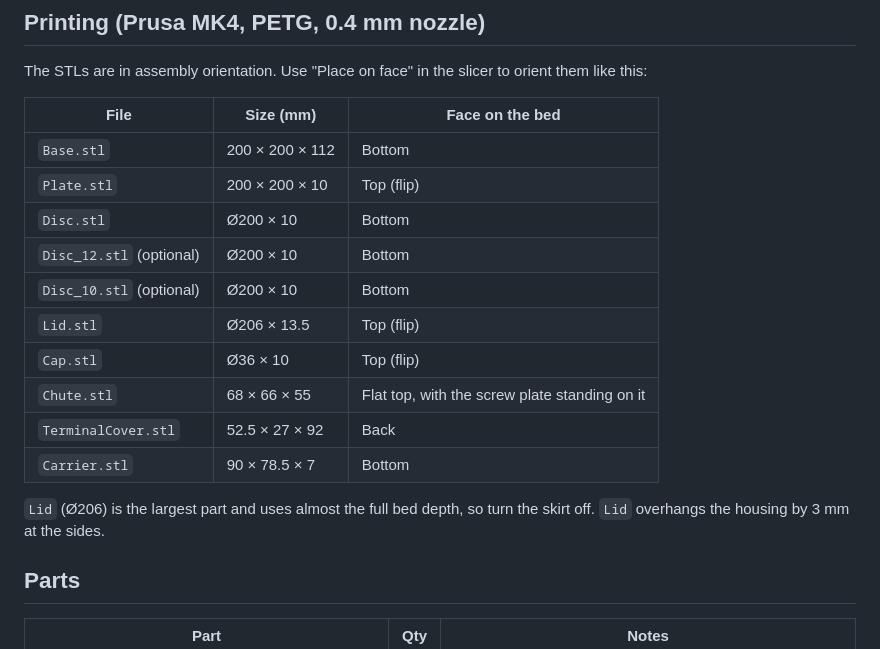
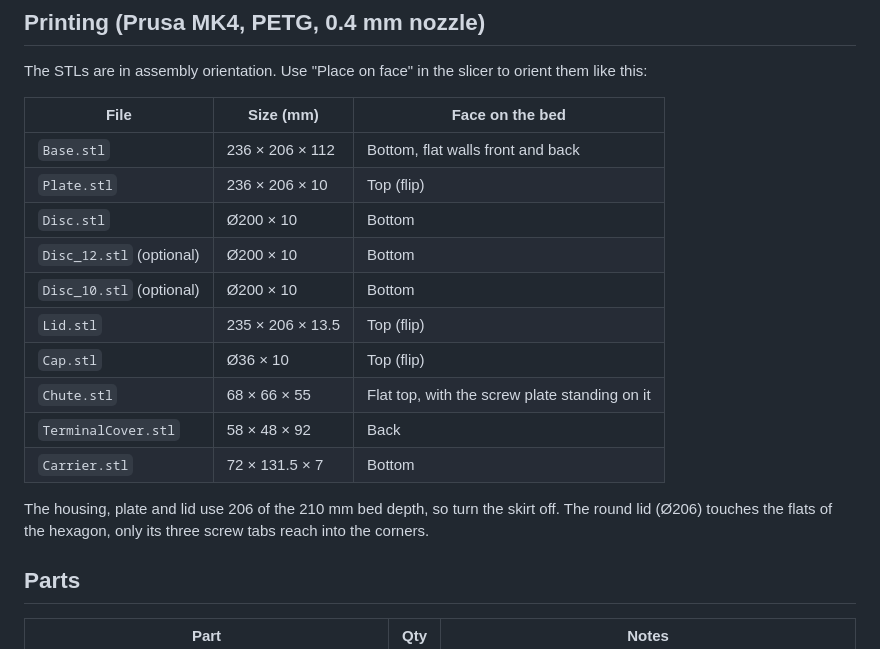
Before and after one commit to vherolf/rondofeed, a Markdown page: README.md, the part around one of its changes. Drawn GitHub-style.

```diff
--- a/README.md
+++ b/README.md
@@ -55,18 +55,18 @@ The STLs are in assembly orientation. Use "Place on face" in the slicer to orien
 
 | File | Size (mm) | Face on the bed |
 |---|---|---|
-| `Base.stl` | 200 × 200 × 112 | Bottom |
-| `Plate.stl` | 200 × 200 × 10 | Top (flip) |
+| `Base.stl` | 236 × 206 × 112 | Bottom, flat walls front and back |
+| `Plate.stl` | 236 × 206 × 10 | Top (flip) |
 | `Disc.stl` | Ø200 × 10 | Bottom |
 | `Disc_12.stl` (optional) | Ø200 × 10 | Bottom |
 | `Disc_10.stl` (optional) | Ø200 × 10 | Bottom |
-| `Lid.stl` | Ø206 × 13.5 | Top (flip) |
+| `Lid.stl` | 235 × 206 × 13.5 | Top (flip) |
 | `Cap.stl` | Ø36 × 10 | Top (flip) |
 | `Chute.stl` | 68 × 66 × 55 | Flat top, with the screw plate standing on it |
-| `TerminalCover.stl` | 52.5 × 27 × 92 | Back |
-| `Carrier.stl` | 90 × 78.5 × 7 | Bottom |
+| `TerminalCover.stl` | 58 × 48 × 92 | Back |
+| `Carrier.stl` | 72 × 131.5 × 7 | Bottom |
 
-`Lid` (Ø206) is the largest part and uses almost the full bed depth, so turn the skirt off. `Lid` overhangs the housing by 3 mm at the sides.
+The housing, plate and lid use 206 of the 210 mm bed depth, so turn the skirt off. The round lid (Ø206) touches the flats of the hexagon, only its three screw tabs reach into the corners.
 
 ## Parts
 
```
Also changed, not shown: other parts of README.md (+2 -2 lines), images/exploded.png, images/inside.png, images/iso.png, images/rear.png, images/right.png, images/section_center.png, 11 other files.
